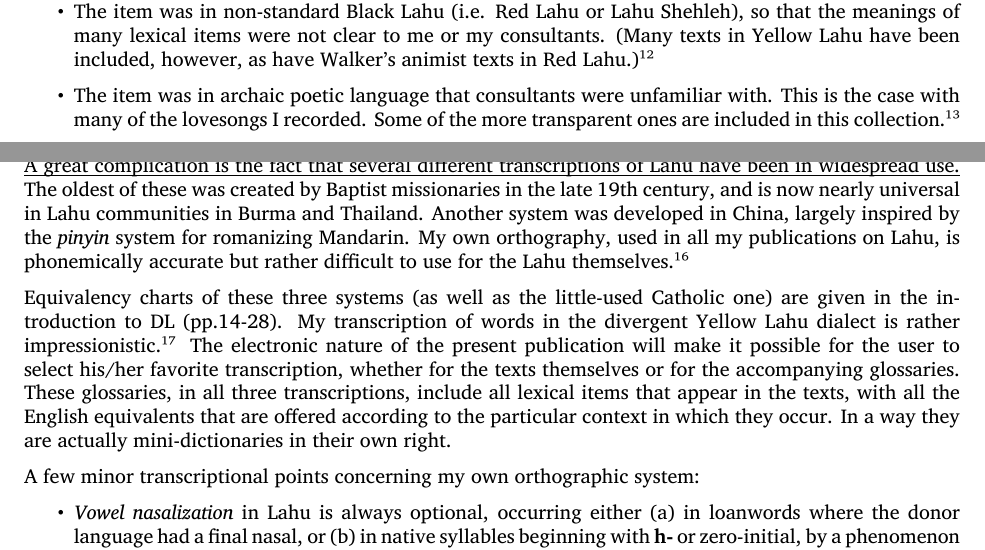
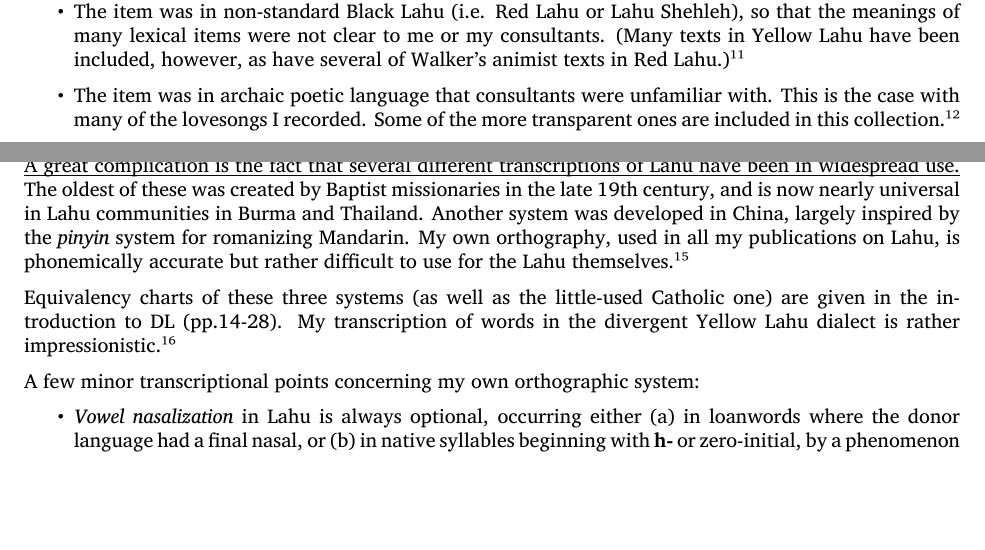
Before and after one commit to LahuTextsProject/contents, a LaTeX book (interlinear/lahuTemplate.tex, which reads interlinear/preface.tex): two parts of pages 11 and 12 of 27, joined at a grey line, cut so that both start at the same text, the shorter picture padded with empty space. Compiled offline with XeLaTeX; a missing font is replaced by an installed copy or a similar font; a LaTeX package or settings file that is missing is left out.

Commit message:
further revisions to preface based on 6/21/2021 draft from JAM

```diff
--- a/interlinear/preface.tex
+++ b/interlinear/preface.tex
@@ -224,5 +225,5 @@ recorded. Reasons for non-inclusion include the following:
 \item The item was in non-standard Black Lahu (i.e. Red Lahu or Lahu
   Shehleh), so that the meanings of many lexical items were not clear
   to me or my consultants. (Many texts in Yellow Lahu have been
-  included, however, as have Walker's animist texts in Red
+  included, however, as have several of Walker's animist texts in Red
   Lahu.)\footnote{Most of the Yellow Lahu texts appear in the section
@@ -278,13 +279,13 @@ Equivalency charts of these three systems (as well as the little-used
 Catholic one) are given in the introduction to DL (pp.14-28). My
 transcription of words in the divergent Yellow Lahu dialect is rather
 impressionistic.\footnote{See \citet{matisoff1969lahu} for details.}
-The electronic nature of the present publication will make it possible
-for the user to select his/her favorite transcription, whether for the
-texts themselves or for the accompanying glossaries. These glossaries,
-in all three transcriptions, include all lexical items that appear in
-the texts, with all the English equivalents that are offered according
-to the particular context in which they occur. In a way they are
-actually mini-dictionaries in their own right.
+% The electronic nature of the present publication will make it possible
+% for the user to select his/her favorite transcription, whether for the
+% texts themselves or for the accompanying glossaries. These glossaries,
+% in all three transcriptions, include all lexical items that appear in
+% the texts, with all the English equivalents that are offered according
+% to the particular context in which they occur. In a way they are
+% actually mini-dictionaries in their own right.
 
 A few minor transcriptional points concerning my own orthographic system:
 
```
Also changed, not shown: interlinear/preface.tex (21 more changed lines).
